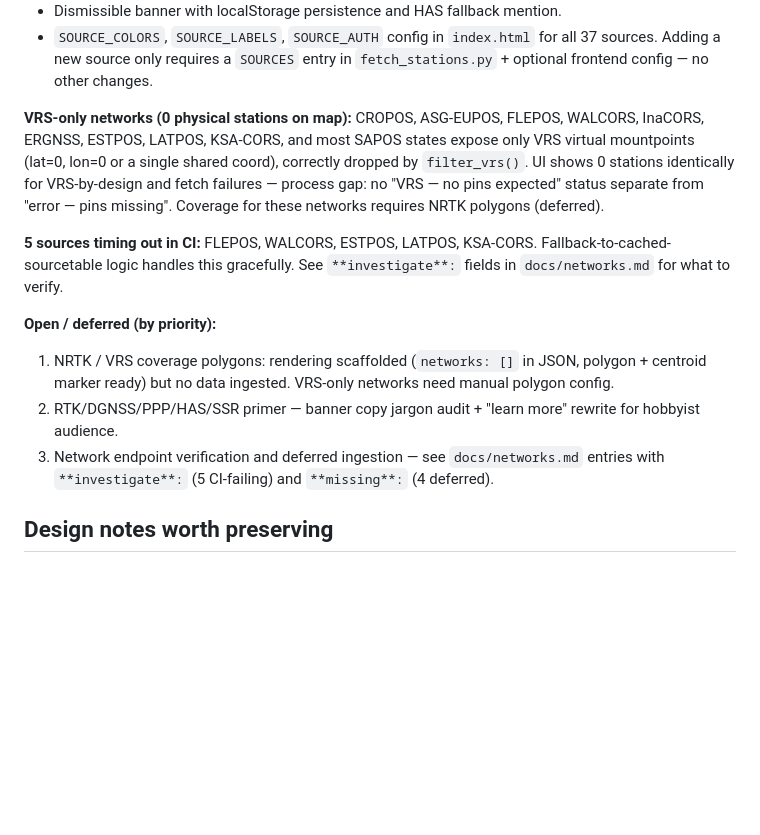
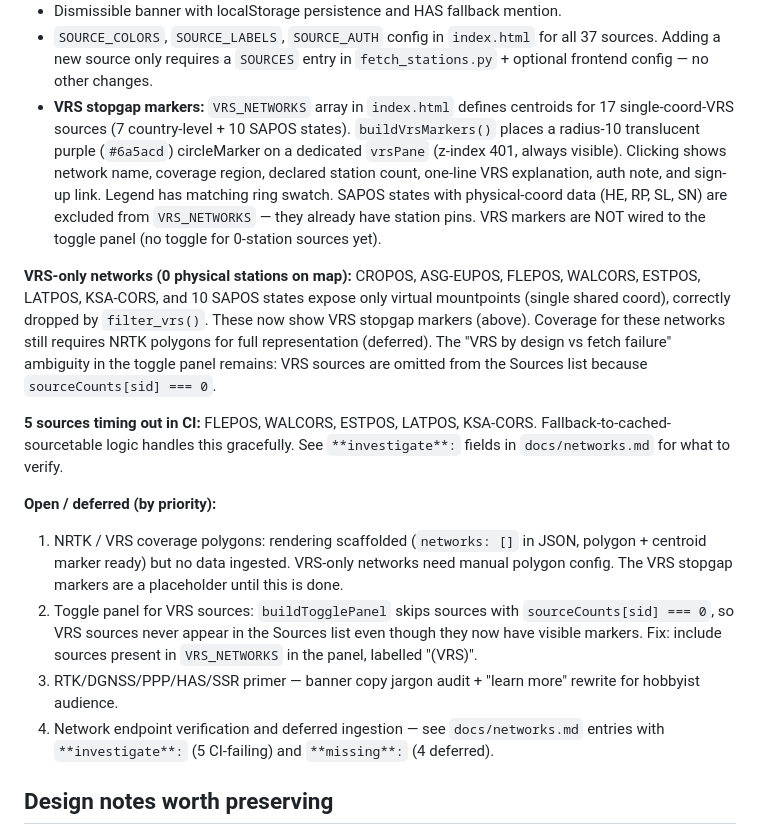
Before and after one commit to sacrusha/ntrip-mountpoint-map, a Markdown page: CLAUDE.md, the part around the change. Drawn GitHub-style; blank space fills up the shorter version.

Commit message:
docs(claude.md): update current state for VRS stopgap markers
https://claude.ai/code/session_01YJa2CDAruPiKh6epnqJDPN

```diff
--- a/CLAUDE.md
+++ b/CLAUDE.md
@@ -83,14 +83,25 @@ exercised.
 - `SOURCE_COLORS`, `SOURCE_LABELS`, `SOURCE_AUTH` config in `index.html`
   for all 37 sources. Adding a new source only requires a `SOURCES` entry
   in `fetch_stations.py` + optional frontend config — no other changes.
+- **VRS stopgap markers:** `VRS_NETWORKS` array in `index.html` defines
+  centroids for 17 single-coord-VRS sources (7 country-level + 10 SAPOS
+  states). `buildVrsMarkers()` places a radius-10 translucent purple
+  (`#6a5acd`) circleMarker on a dedicated `vrsPane` (z-index 401, always
+  visible). Clicking shows network name, coverage region, declared station
+  count, one-line VRS explanation, auth note, and sign-up link. Legend has
+  matching ring swatch. SAPOS states with physical-coord data (HE, RP, SL,
+  SN) are excluded from `VRS_NETWORKS` — they already have station pins.
+  VRS markers are NOT wired to the toggle panel (no toggle for 0-station
+  sources yet).
 
 **VRS-only networks (0 physical stations on map):**
-CROPOS, ASG-EUPOS, FLEPOS, WALCORS, InaCORS, ERGNSS, ESTPOS, LATPOS,
-KSA-CORS, and most SAPOS states expose only VRS virtual mountpoints
-(lat=0, lon=0 or a single shared coord), correctly dropped by `filter_vrs()`.
-UI shows 0 stations identically for VRS-by-design and fetch failures —
-process gap: no "VRS — no pins expected" status separate from "error — pins missing".
-Coverage for these networks requires NRTK polygons (deferred).
+CROPOS, ASG-EUPOS, FLEPOS, WALCORS, ESTPOS, LATPOS, KSA-CORS, and 10 SAPOS
+states expose only virtual mountpoints (single shared coord), correctly
+dropped by `filter_vrs()`. These now show VRS stopgap markers (above).
+Coverage for these networks still requires NRTK polygons for full
+representation (deferred). The "VRS by design vs fetch failure" ambiguity
+in the toggle panel remains: VRS sources are omitted from the Sources list
+because `sourceCounts[sid] === 0`.
 
 **5 sources timing out in CI:** FLEPOS, WALCORS, ESTPOS, LATPOS, KSA-CORS.
 Fallback-to-cached-sourcetable logic handles this gracefully.
@@ -99,10 +110,15 @@ See `**investigate**:` fields in `docs/networks.md` for what to verify.
 **Open / deferred (by priority):**
 1. NRTK / VRS coverage polygons: rendering scaffolded (`networks: []` in JSON,
    polygon + centroid marker ready) but no data ingested. VRS-only networks need
-   manual polygon config.
-2. RTK/DGNSS/PPP/HAS/SSR primer — banner copy jargon audit + "learn more"
+   manual polygon config. The VRS stopgap markers are a placeholder until this
+   is done.
+2. Toggle panel for VRS sources: `buildTogglePanel` skips sources with
+   `sourceCounts[sid] === 0`, so VRS sources never appear in the Sources list
+   even though they now have visible markers. Fix: include sources present in
+   `VRS_NETWORKS` in the panel, labelled "(VRS)".
+3. RTK/DGNSS/PPP/HAS/SSR primer — banner copy jargon audit + "learn more"
    rewrite for hobbyist audience.
-3. Network endpoint verification and deferred ingestion — see `docs/networks.md`
+4. Network endpoint verification and deferred ingestion — see `docs/networks.md`
    entries with `**investigate**:` (5 CI-failing) and `**missing**:` (4 deferred).
 
 ## Design notes worth preserving
```
